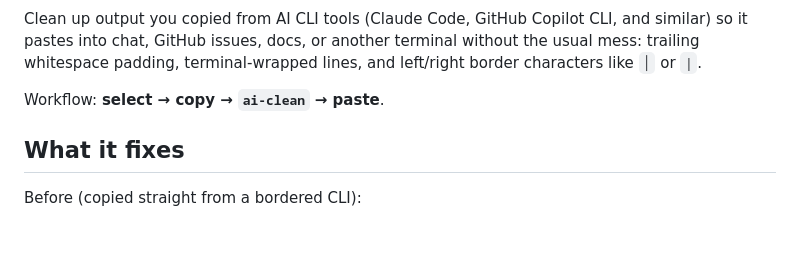
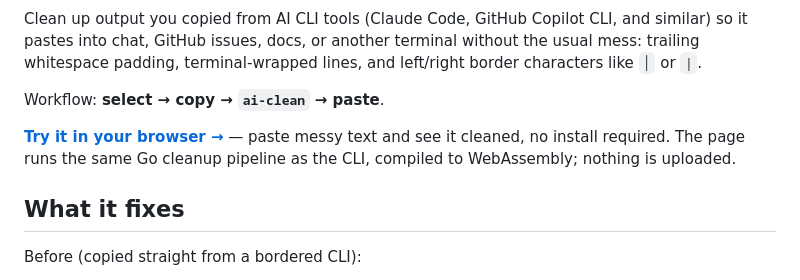
Before and after one commit to TheAndruu/ai-clean, a Markdown page: README.md, the part around the change. GitHub-like rendering; blank space fills up the shorter version.

Commit message:
Updating readme and claude with new web demo

```diff
--- a/README.md
+++ b/README.md
@@ -10,6 +10,8 @@
 Clean up output you copied from AI CLI tools (Claude Code, GitHub Copilot CLI, and similar) so it pastes into chat, GitHub issues, docs, or another terminal without the usual mess: trailing whitespace padding, terminal-wrapped lines, and left/right border characters like `│` or `|`.
 
 Workflow: **select → copy → `ai-clean` → paste**.
+
+**[Try it in your browser →](https://ai-clean.dev)** — paste messy text and see it cleaned, no install required. The page runs the same Go cleanup pipeline as the CLI, compiled to WebAssembly; nothing is uploaded.
 
 ## What it fixes
 
```
Also changed, not shown: CLAUDE.md (+33 -64 lines).
